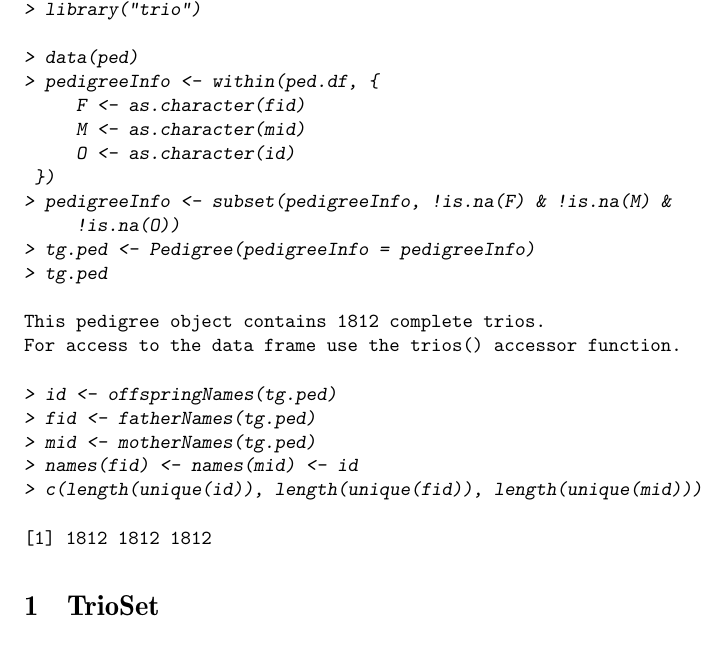
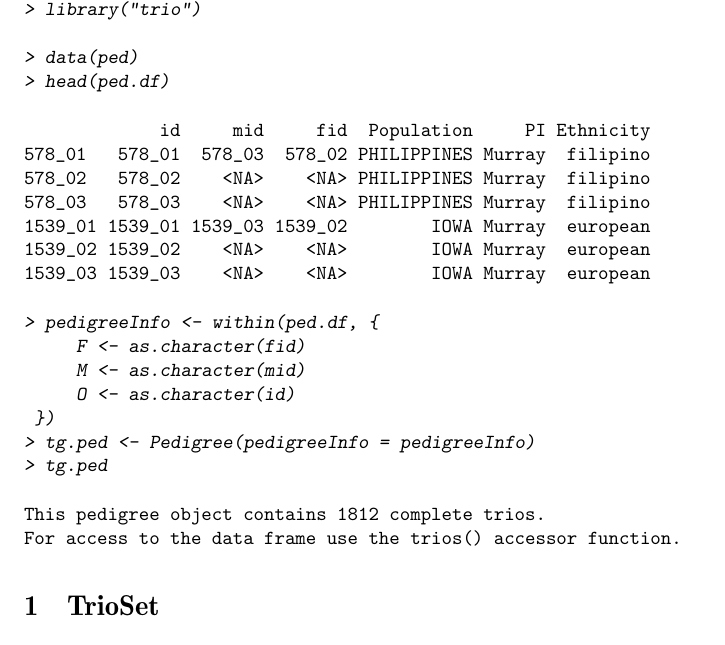
Before and after one commit to syounkin/Trioconductor, a LaTeX document (vignettes/trioClasses.tex): part of page 1 of 2, cut so that both start at the same text. Compiled offline with pdfLaTeX.

Commit message:
Updated trioClasses vignette

```diff
--- a/vignettes/trioClasses.tex
+++ b/vignettes/trioClasses.tex
@@ -29,31 +29,29 @@ Today is \today.
 \begin{Schunk}
 \begin{Sinput}
 > data(ped)
+> head(ped.df)
+\end{Sinput}
+\begin{Soutput}
+             id     mid     fid  Population     PI Ethnicity
+578_01   578_01  578_03  578_02 PHILIPPINES Murray  filipino
+578_02   578_02    <NA>    <NA> PHILIPPINES Murray  filipino
+578_03   578_03    <NA>    <NA> PHILIPPINES Murray  filipino
+1539_01 1539_01 1539_03 1539_02        IOWA Murray  european
+1539_02 1539_02    <NA>    <NA>        IOWA Murray  european
+1539_03 1539_03    <NA>    <NA>        IOWA Murray  european
+\end{Soutput}
+\begin{Sinput}
 > pedigreeInfo <- within(ped.df, {
      F <- as.character(fid)
      M <- as.character(mid)
      O <- as.character(id)
  })
-> pedigreeInfo <- subset(pedigreeInfo, !is.na(F) & !is.na(M) &
-     !is.na(O))
 > tg.ped <- Pedigree(pedigreeInfo = pedigreeInfo)
 > tg.ped
 \end{Sinput}
 \begin{Soutput}
 This pedigree object contains 1812 complete trios.
 For access to the data frame use the trios() accessor function.
-\end{Soutput}
-\end{Schunk}
-\begin{Schunk}
-\begin{Sinput}
-> id <- offspringNames(tg.ped)
-> fid <- fatherNames(tg.ped)
-> mid <- motherNames(tg.ped)
-> names(fid) <- names(mid) <- id
-> c(length(unique(id)), length(unique(fid)), length(unique(mid)))
-\end{Sinput}
-\begin{Soutput}
-[1] 1812 1812 1812
 \end{Soutput}
 \end{Schunk}
 \section{TrioSet}
```
Also changed, not shown: vignettes/trioClasses.pdf, 1 other file.
